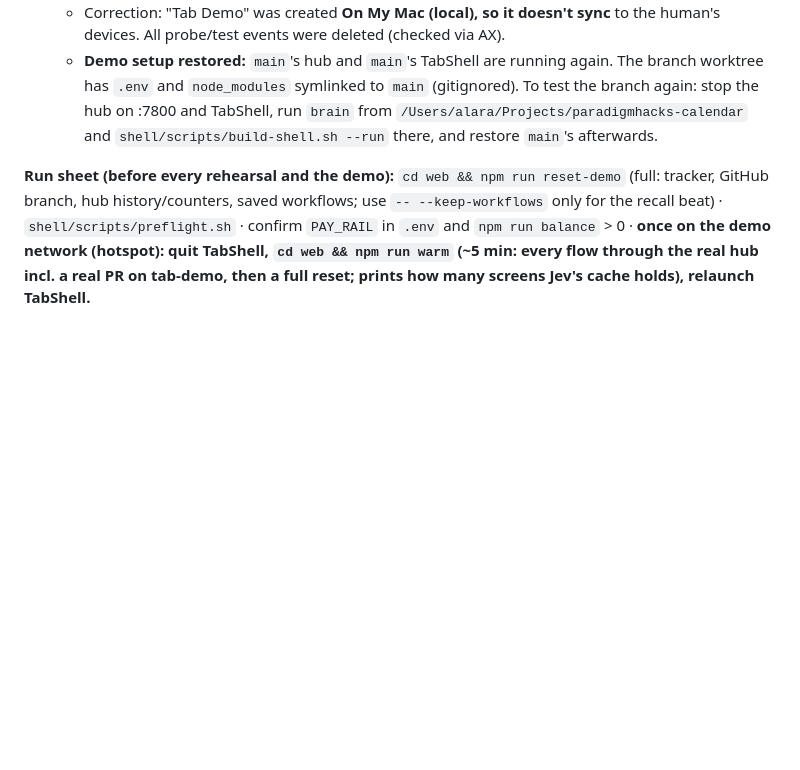
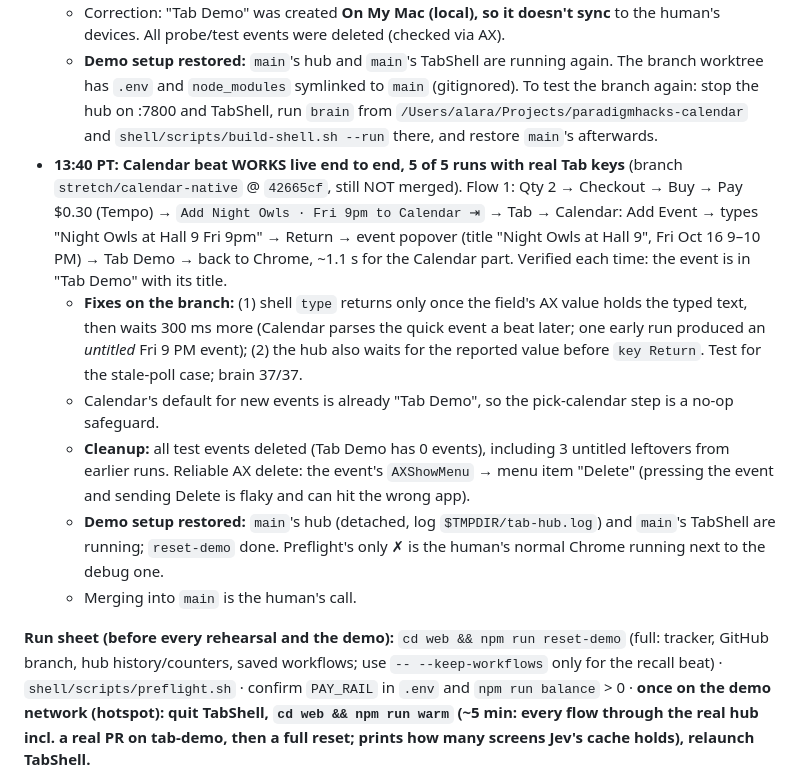
Before and after one commit to alaramartin/paradigmhacks, a Markdown page: STATUS.md, the part around the change. Rendered like a GitHub page; blank space fills up the shorter version.

Commit message:
STATUS: stretch log, Calendar beat works live 5/5 on branch (not merged), cleanup, demo setup restored
Co-Authored-By: Claude Opus 5.5 <noreply@anthropic.com>

```diff
--- a/STATUS.md
+++ b/STATUS.md
@@ -37,6 +37,12 @@
 - **13:25 PT (B): first live run, PAUSED here (usage limit).** With the branch hub + branch TabShell, flow 1 with real Tab keys paid $0.30 on Tempo, then the ghost offered **`Add Night Owls · Fri 9pm to Calendar ⇥`**. Tab → switch to Calendar ✓ → Add Event ✓ → typed ✓ → Return → **step 3 failed: `calendar-button` not found; no event was created.** Replaying the same shell execs one at a time with 1.5–2 s gaps works end to end (event + detail popover appear). **Cause: the sequence sends Return ~0.15 s after typing, too soon.** **Next fix (branch only):** in `brain/src/calendar.ts` / the runner, wait after the `type` step until the QuickEventCell value equals the typed text (or ~1 s) before `key Return`, and wait for `calendar-button` (the runner's native-target wait already retries 6×). Then re-run flow 1 live.
   - Correction: "Tab Demo" was created **On My Mac (local), so it doesn't sync** to the human's devices. All probe/test events were deleted (checked via AX).
   - **Demo setup restored:** `main`'s hub and `main`'s TabShell are running again. The branch worktree has `.env` and `node_modules` symlinked to `main` (gitignored). To test the branch again: stop the hub on :7800 and TabShell, run `brain` from `/Users/alara/Projects/paradigmhacks-calendar` and `shell/scripts/build-shell.sh --run` there, and restore `main`'s afterwards.
+- **13:40 PT: Calendar beat WORKS live end to end, 5 of 5 runs with real Tab keys** (branch `stretch/calendar-native` @ `42665cf`, still NOT merged). Flow 1: Qty 2 → Checkout → Buy → Pay $0.30 (Tempo) → `Add Night Owls · Fri 9pm to Calendar ⇥` → Tab → Calendar: Add Event → types "Night Owls at Hall 9 Fri 9pm" → Return → event popover (title "Night Owls at Hall 9", Fri Oct 16 9–10 PM) → Tab Demo → back to Chrome, ~1.1 s for the Calendar part. Verified each time: the event is in "Tab Demo" with its title.
+  - **Fixes on the branch:** (1) shell `type` returns only once the field's AX value holds the typed text, then waits 300 ms more (Calendar parses the quick event a beat later; one early run produced an *untitled* Fri 9 PM event); (2) the hub also waits for the reported value before `key Return`. Test for the stale-poll case; brain 37/37.
+  - Calendar's default for new events is already "Tab Demo", so the pick-calendar step is a no-op safeguard.
+  - **Cleanup:** all test events deleted (Tab Demo has 0 events), including 3 untitled leftovers from earlier runs. Reliable AX delete: the event's `AXShowMenu` → menu item "Delete" (pressing the event and sending Delete is flaky and can hit the wrong app).
+  - **Demo setup restored:** `main`'s hub (detached, log `$TMPDIR/tab-hub.log`) and `main`'s TabShell are running; `reset-demo` done. Preflight's only ✗ is the human's normal Chrome running next to the debug one.
+  - Merging into `main` is the human's call.
 
 
 **Run sheet (before every rehearsal and the demo):** `cd web && npm run reset-demo` (full: tracker, GitHub branch, hub history/counters, saved workflows; use `-- --keep-workflows` only for the recall beat) · `shell/scripts/preflight.sh` · confirm `PAY_RAIL` in `.env` and `npm run balance` > 0 · **once on the demo network (hotspot): quit TabShell, `cd web && npm run warm` (~5 min: every flow through the real hub incl. a real PR on tab-demo, then a full reset; prints how many screens Jev's cache holds), relaunch TabShell.**
```
